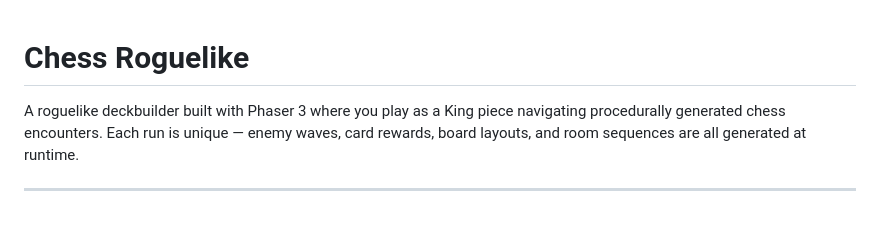
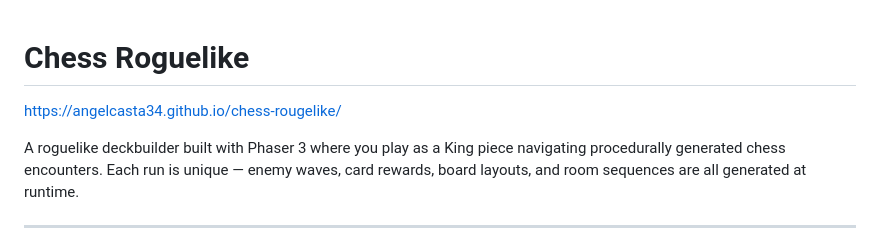
Before and after one commit to AngelCasta34/chess-rougelike, a Markdown page: README.md, the part around the change. GitHub-like rendering; blank space fills up the shorter version.

Commit message:
added playable link

```diff
--- a/README.md
+++ b/README.md
@@ -1,4 +1,6 @@
 # Chess Roguelike
+
+https://angelcasta34.github.io/chess-rougelike/
 
 A roguelike deckbuilder built with Phaser 3 where you play as a King piece navigating procedurally generated chess encounters. Each run is unique — enemy waves, card rewards, board layouts, and room sequences are all generated at runtime.
 
```
